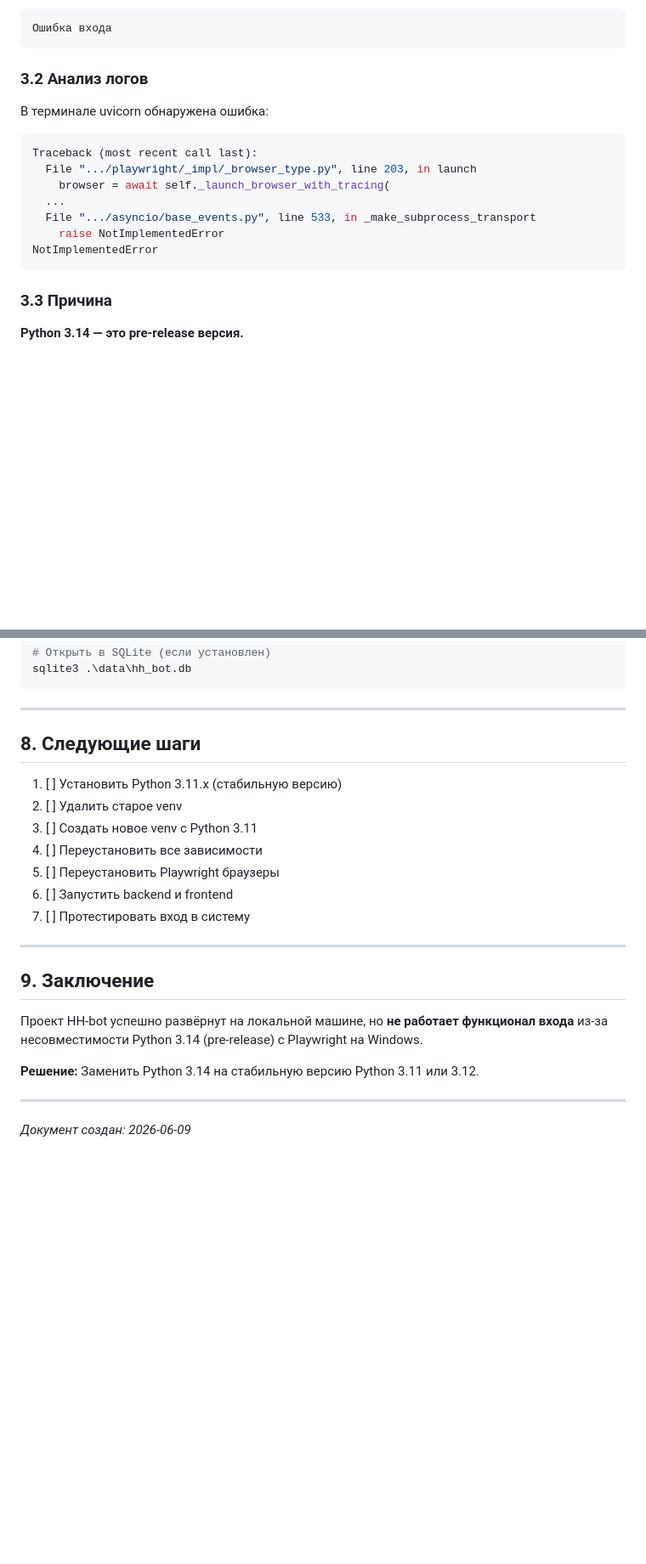
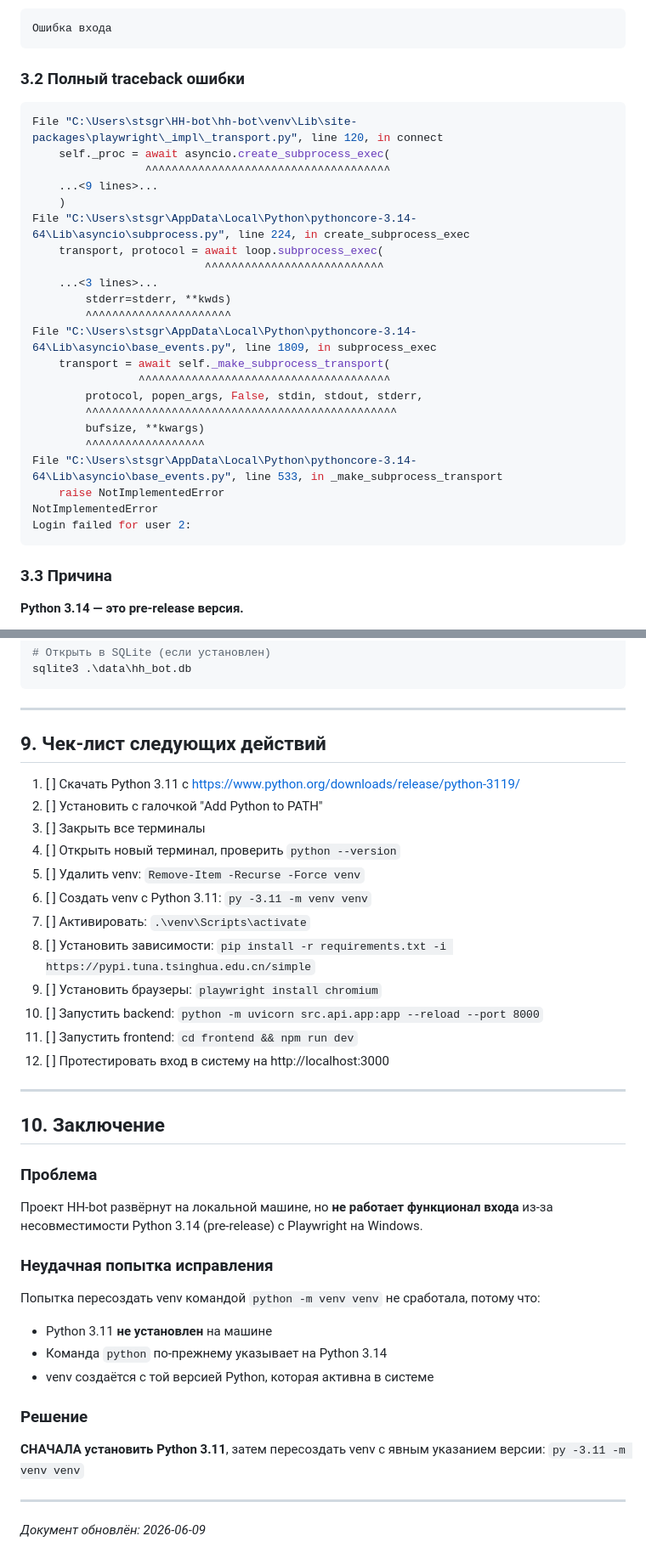
Before and after one commit to stsgs1980/HH-Copilot, a Markdown page: download/HH-bot-project-report.md, 2 parts joined by grey strips. Shown at 85% size. Rendered like a GitHub page; blank space fills up the shorter version.

````diff
--- a/download/HH-bot-project-report.md
+++ b/download/HH-bot-project-report.md
@@ -205,17 +205,31 @@ npm run dev
 Ошибка входа
 ```
 
-### 3.2 Анализ логов
+### 3.2 Полный traceback ошибки
 
-В терминале uvicorn обнаружена ошибка:
 ```python
-Traceback (most recent call last):
-  File ".../playwright/_impl/_browser_type.py", line 203, in launch
-    browser = await self._launch_browser_with_tracing(
-  ...
-  File ".../asyncio/base_events.py", line 533, in _make_subprocess_transport
+File "C:\Users\stsgr\HH-bot\hh-bot\venv\Lib\site-packages\playwright\_impl\_transport.py", line 120, in connect
+    self._proc = await asyncio.create_subprocess_exec(
+                 ^^^^^^^^^^^^^^^^^^^^^^^^^^^^^^^^^^^^^
+    ...<9 lines>...
+    )
+File "C:\Users\stsgr\AppData\Local\Python\pythoncore-3.14-64\Lib\asyncio\subprocess.py", line 224, in create_subprocess_exec
+    transport, protocol = await loop.subprocess_exec(
+                          ^^^^^^^^^^^^^^^^^^^^^^^^^^^
+    ...<3 lines>...
+        stderr=stderr, **kwds)
+        ^^^^^^^^^^^^^^^^^^^^^^
+File "C:\Users\stsgr\AppData\Local\Python\pythoncore-3.14-64\Lib\asyncio\base_events.py", line 1809, in subprocess_exec
+    transport = await self._make_subprocess_transport(
+                ^^^^^^^^^^^^^^^^^^^^^^^^^^^^^^^^^^^^^^
+        protocol, popen_args, False, stdin, stdout, stderr,
+        ^^^^^^^^^^^^^^^^^^^^^^^^^^^^^^^^^^^^^^^^^^^^^^^
+        bufsize, **kwargs)
+        ^^^^^^^^^^^^^^^^^^
+File "C:\Users\stsgr\AppData\Local\Python\pythoncore-3.14-64\Lib\asyncio\base_events.py", line 533, in _make_subprocess_transport
     raise NotImplementedError
 NotImplementedError
+Login failed for user 2:
 ```
 
 ### 3.3 Причина
@@ -363,24 +460,37 @@ sqlite3 .\data\hh_bot.db
 
 ---
 
-## 8. Следующие шаги
+## 9. Чек-лист следующих действий
 
-1. [ ] Установить Python 3.11.x (стабильную версию)
-2. [ ] Удалить старое venv
-3. [ ] Создать новое venv с Python 3.11
-4. [ ] Переустановить все зависимости
-5. [ ] Переустановить Playwright браузеры
-6. [ ] Запустить backend и frontend
-7. [ ] Протестировать вход в систему
+1. [ ] Скачать Python 3.11 с https://www.python.org/downloads/release/python-3119/
+2. [ ] Установить с галочкой "Add Python to PATH"
+3. [ ] Закрыть все терминалы
+4. [ ] Открыть новый терминал, проверить `python --version`
+5. [ ] Удалить venv: `Remove-Item -Recurse -Force venv`
+6. [ ] Создать venv с Python 3.11: `py -3.11 -m venv venv`
+7. [ ] Активировать: `.\venv\Scripts\activate`
+8. [ ] Установить зависимости: `pip install -r requirements.txt -i https://pypi.tuna.tsinghua.edu.cn/simple`
+9. [ ] Установить браузеры: `playwright install chromium`
+10. [ ] Запустить backend: `python -m uvicorn src.api.app:app --reload --port 8000`
+11. [ ] Запустить frontend: `cd frontend && npm run dev`
+12. [ ] Протестировать вход в систему на http://localhost:3000
 
 ---
 
-## 9. Заключение
+## 10. Заключение
 
-Проект HH-bot успешно развёрнут на локальной машине, но **не работает функционал входа** из-за несовместимости Python 3.14 (pre-release) с Playwright на Windows.
+### Проблема
+Проект HH-bot развёрнут на локальной машине, но **не работает функционал входа** из-за несовместимости Python 3.14 (pre-release) с Playwright на Windows.
 
-**Решение:** Заменить Python 3.14 на стабильную версию Python 3.11 или 3.12.
+### Неудачная попытка исправления
+Попытка пересоздать venv командой `python -m venv venv` не сработала, потому что:
+- Python 3.11 **не установлен** на машине
+- Команда `python` по-прежнему указывает на Python 3.14
+- venv создаётся с той версией Python, которая активна в системе
+
+### Решение
+**СНАЧАЛА установить Python 3.11**, затем пересоздать venv с явным указанием версии: `py -3.11 -m venv venv`
 
 ---
 
-*Документ создан: 2026-06-09*
+*Документ обновлён: 2026-06-09*
````
Also changed, not shown: other parts of download/HH-bot-project-report.md (+110 -27 lines).
